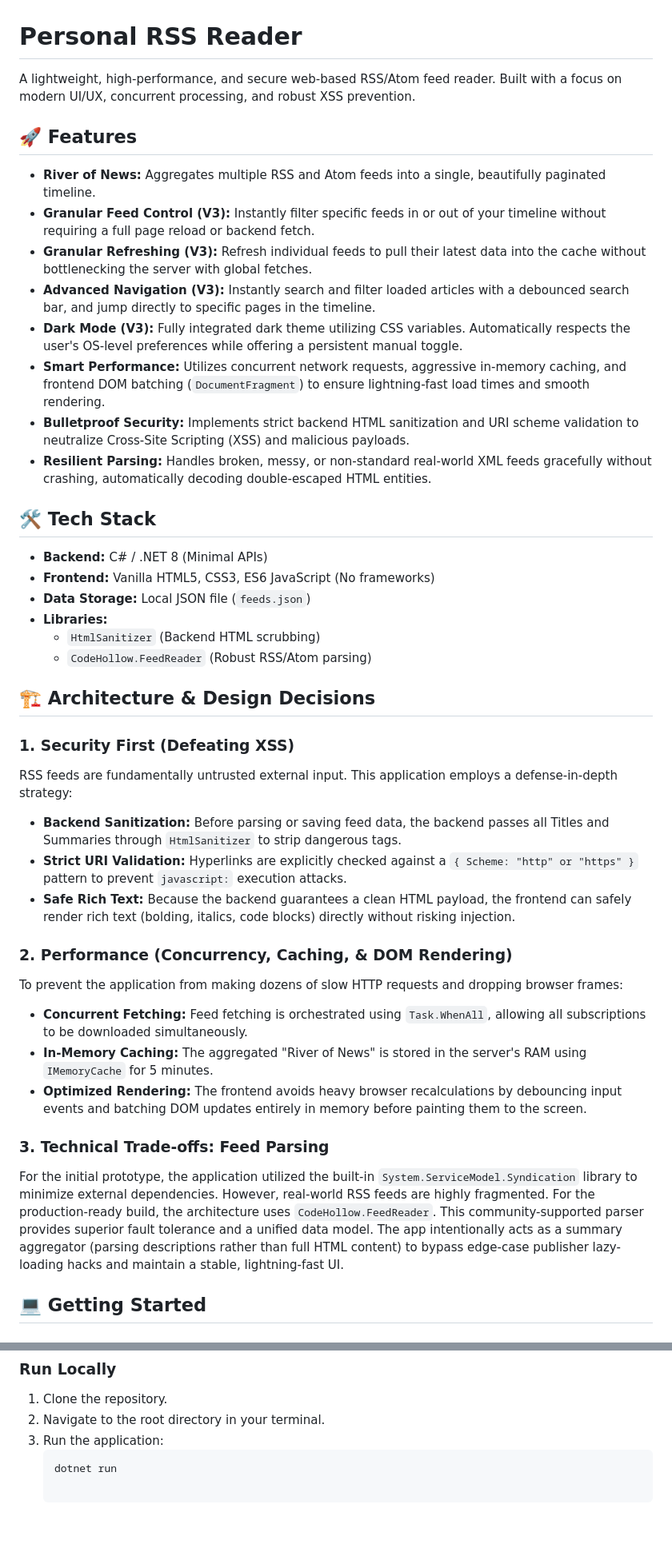
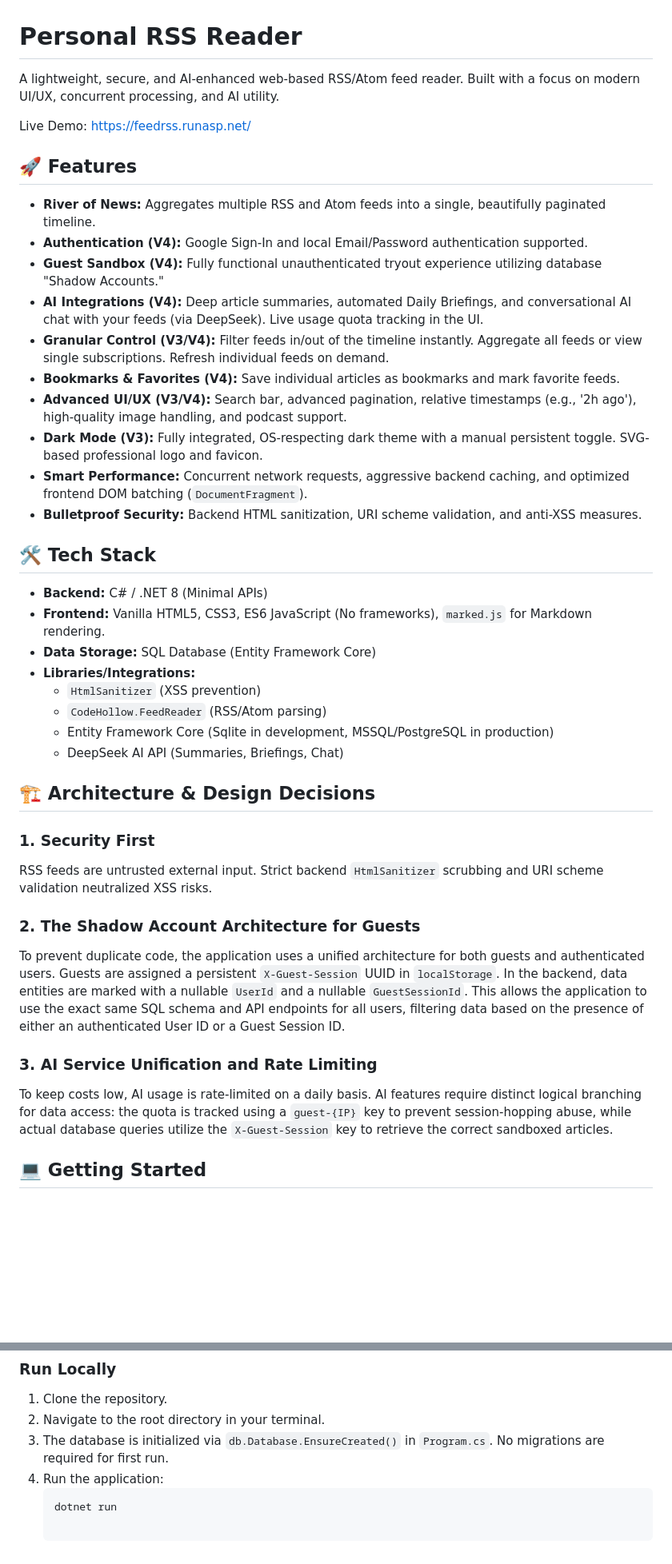
Before and after one commit to Eskndrani/PersonalRssReader, a Markdown page: README.md, 2 parts joined by grey strips. Shown at 80% size. Rendered like a GitHub page; blank space fills up the shorter version.

Commit message:
docs: update README

````diff
--- a/README.md
+++ b/README.md
@@ -1,43 +1,43 @@
 # Personal RSS Reader
 
-A lightweight, high-performance, and secure web-based RSS/Atom feed reader. Built with a focus on modern UI/UX, concurrent processing, and robust XSS prevention.
+A lightweight, secure, and AI-enhanced web-based RSS/Atom feed reader. Built with a focus on modern UI/UX, concurrent processing, and AI utility.
+
+Live Demo: https://feedrss.runasp.net/
 
 ## 🚀 Features
 
-* **River of News:** Aggregates multiple RSS and Atom feeds into a single, beautifully paginated timeline.
-* **Granular Feed Control (V3):** Instantly filter specific feeds in or out of your timeline without requiring a full page reload or backend fetch.
-* **Granular Refreshing (V3):** Refresh individual feeds to pull their latest data into the cache without bottlenecking the server with global fetches.
-* **Advanced Navigation (V3):** Instantly search and filter loaded articles with a debounced search bar, and jump directly to specific pages in the timeline.
-* **Dark Mode (V3):** Fully integrated dark theme utilizing CSS variables. Automatically respects the user's OS-level preferences while offering a persistent manual toggle.
-* **Smart Performance:** Utilizes concurrent network requests, aggressive in-memory caching, and frontend DOM batching (`DocumentFragment`) to ensure lightning-fast load times and smooth rendering.
-* **Bulletproof Security:** Implements strict backend HTML sanitization and URI scheme validation to neutralize Cross-Site Scripting (XSS) and malicious payloads.
-* **Resilient Parsing:** Handles broken, messy, or non-standard real-world XML feeds gracefully without crashing, automatically decoding double-escaped HTML entities.
+*   **River of News:** Aggregates multiple RSS and Atom feeds into a single, beautifully paginated timeline.
+*   **Authentication (V4):** Google Sign-In and local Email/Password authentication supported.
+*   **Guest Sandbox (V4):** Fully functional unauthenticated tryout experience utilizing database "Shadow Accounts."
+*   **AI Integrations (V4):** Deep article summaries, automated Daily Briefings, and conversational AI chat with your feeds (via DeepSeek). Live usage quota tracking in the UI.
+*   **Granular Control (V3/V4):** Filter feeds in/out of the timeline instantly. Aggregate all feeds or view single subscriptions. Refresh individual feeds on demand.
+*   **Bookmarks & Favorites (V4):** Save individual articles as bookmarks and mark favorite feeds.
+*   **Advanced UI/UX (V3/V4):** Search bar, advanced pagination, relative timestamps (e.g., '2h ago'), high-quality image handling, and podcast support.
+*   **Dark Mode (V3):** Fully integrated, OS-respecting dark theme with a manual persistent toggle. SVG-based professional logo and favicon.
+*   **Smart Performance:** Concurrent network requests, aggressive backend caching, and optimized frontend DOM batching (`DocumentFragment`).
+*   **Bulletproof Security:** Backend HTML sanitization, URI scheme validation, and anti-XSS measures.
 
 ## 🛠️ Tech Stack
 
-* **Backend:** C# / .NET 8 (Minimal APIs)
-* **Frontend:** Vanilla HTML5, CSS3, ES6 JavaScript (No frameworks)
-* **Data Storage:** Local JSON file (`feeds.json`)
-* **Libraries:**
-  * `HtmlSanitizer` (Backend HTML scrubbing)
-  * `CodeHollow.FeedReader` (Robust RSS/Atom parsing)
+*   **Backend:** C# / .NET 8 (Minimal APIs)
+*   **Frontend:** Vanilla HTML5, CSS3, ES6 JavaScript (No frameworks), `marked.js` for Markdown rendering.
+*   **Data Storage:** SQL Database (Entity Framework Core)
+*   **Libraries/Integrations:**
+    *   `HtmlSanitizer` (XSS prevention)
+    *   `CodeHollow.FeedReader` (RSS/Atom parsing)
+    *   Entity Framework Core (Sqlite in development, MSSQL/PostgreSQL in production)
+    *   DeepSeek AI API (Summaries, Briefings, Chat)
 
 ## 🏗️ Architecture & Design Decisions
 
-### 1. Security First (Defeating XSS)
-RSS feeds are fundamentally untrusted external input. This application employs a defense-in-depth strategy:
-* **Backend Sanitization:** Before parsing or saving feed data, the backend passes all Titles and Summaries through `HtmlSanitizer` to strip dangerous tags.
-* **Strict URI Validation:** Hyperlinks are explicitly checked against a `{ Scheme: "http" or "https" }` pattern to prevent `javascript:` execution attacks.
-* **Safe Rich Text:** Because the backend guarantees a clean HTML payload, the frontend can safely render rich text (bolding, italics, code blocks) directly without risking injection.
+### 1. Security First
+RSS feeds are untrusted external input. Strict backend `HtmlSanitizer` scrubbing and URI scheme validation neutralized XSS risks.
 
-### 2. Performance (Concurrency, Caching, & DOM Rendering)
-To prevent the application from making dozens of slow HTTP requests and dropping browser frames:
-* **Concurrent Fetching:** Feed fetching is orchestrated using `Task.WhenAll`, allowing all subscriptions to be downloaded simultaneously.
-* **In-Memory Caching:** The aggregated "River of News" is stored in the server's RAM using `IMemoryCache` for 5 minutes.
-* **Optimized Rendering:** The frontend avoids heavy browser recalculations by debouncing input events and batching DOM updates entirely in memory before painting them to the screen.
+### 2. The Shadow Account Architecture for Guests
+To prevent duplicate code, the application uses a unified architecture for both guests and authenticated users. Guests are assigned a persistent `X-Guest-Session` UUID in `localStorage`. In the backend, data entities are marked with a nullable `UserId` and a nullable `GuestSessionId`. This allows the application to use the exact same SQL schema and API endpoints for all users, filtering data based on the presence of either an authenticated User ID or a Guest Session ID.
 
-### 3. Technical Trade-offs: Feed Parsing
-For the initial prototype, the application utilized the built-in `System.ServiceModel.Syndication` library to minimize external dependencies. However, real-world RSS feeds are highly fragmented. For the production-ready build, the architecture uses `CodeHollow.FeedReader`. This community-supported parser provides superior fault tolerance and a unified data model. The app intentionally acts as a summary aggregator (parsing descriptions rather than full HTML content) to bypass edge-case publisher lazy-loading hacks and maintain a stable, lightning-fast UI.
+### 3. AI Service Unification and Rate Limiting
+To keep costs low, AI usage is rate-limited on a daily basis. AI features require distinct logical branching for data access: the quota is tracked using a `guest-{IP}` key to prevent session-hopping abuse, while actual database queries utilize the `X-Guest-Session` key to retrieve the correct sandboxed articles.
 
 ## 💻 Getting Started
 
@@ -47,6 +47,7 @@ For the initial prototype, the application utilized the built-in `System.Service
 ### Run Locally
 1. Clone the repository.
 2. Navigate to the root directory in your terminal.
-3. Run the application:
+3. The database is initialized via `db.Database.EnsureCreated()` in `Program.cs`. No migrations are required for first run.
+4. Run the application:
    ```bash
    dotnet run
````
